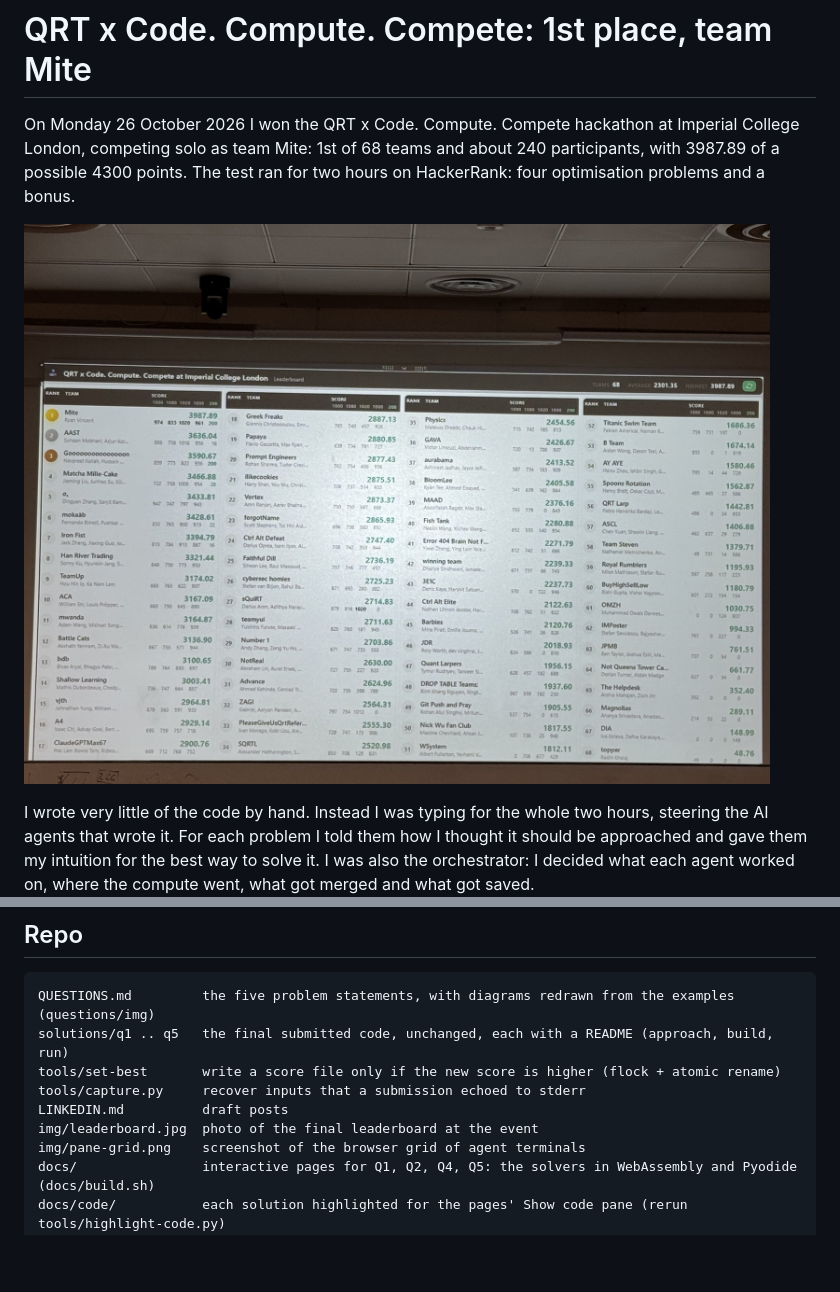
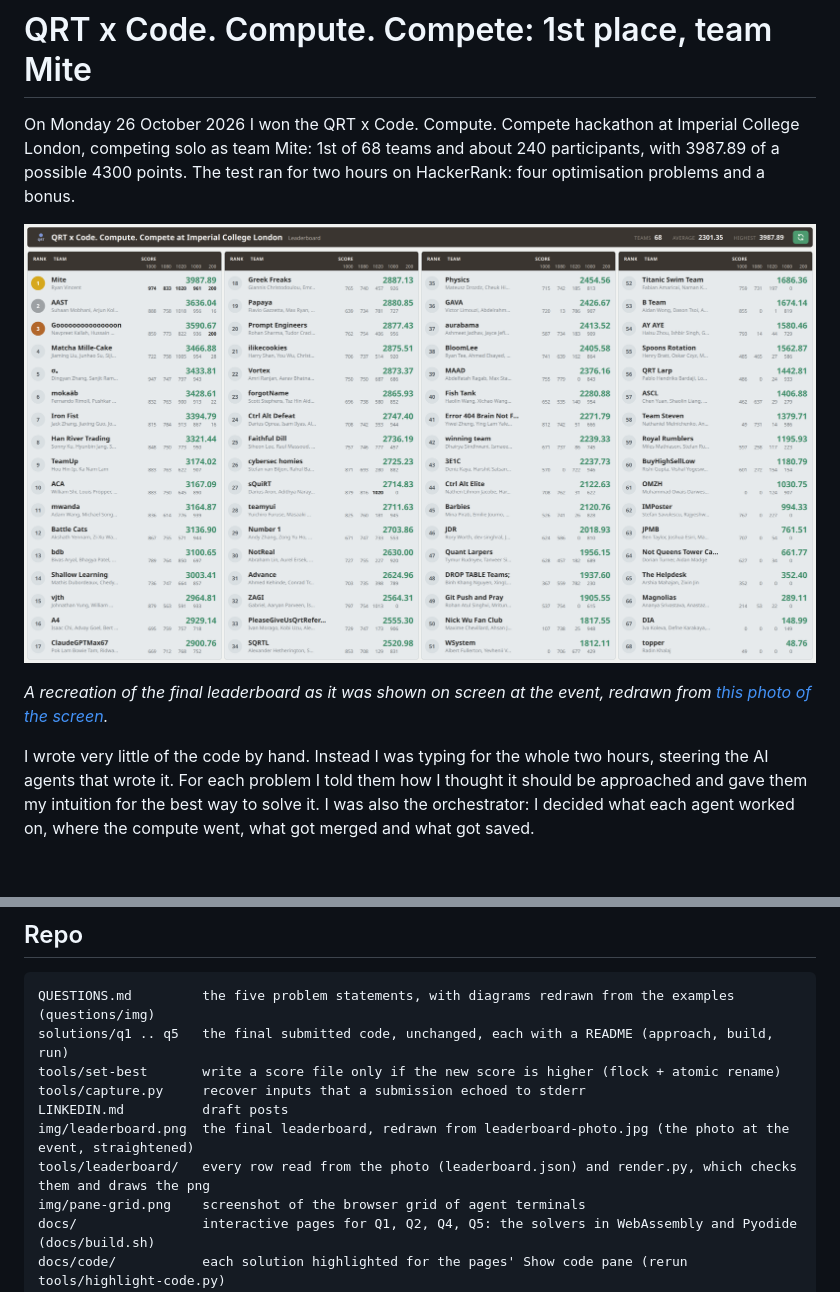
Before and after one commit to xRyann2255/qrt-hackathon-2026, a Markdown page: README.md, 2 parts joined by grey strips. Rendered like a GitHub page; pictures changed too: img/leaderboard.jpg (deleted), img/leaderboard.png (added); blank space fills up the shorter version.

Commit message:
README leaderboard: an HD recreation of the screen, redrawn from the straightened photo (tools/leaderboard: every row read twice, sums checked)

```diff
--- a/README.md
+++ b/README.md
@@ -4,7 +4,10 @@ On Monday 26 October 2026 I won the QRT x Code. Compute. Compete hackathon at Im
 solo as team Mite: 1st of 68 teams and about 240 participants, with 3987.89 of a possible 4300 points. The test ran
 for two hours on HackerRank: four optimisation problems and a bonus.
 
-![The final leaderboard on the screen at the event, with Mite first on 3987.89](img/leaderboard.jpg)
+![The final leaderboard, with Mite first on 3987.89](img/leaderboard.png)
+
+*A recreation of the final leaderboard as it was shown on screen at the event, redrawn from
+[this photo of the screen](img/leaderboard-photo.jpg).*
 
 I wrote very little of the code by hand. Instead I was typing for the whole two hours, steering the AI agents that
 wrote it. For each problem I told them how I thought it should be approached and gave them my intuition for the best
@@ -230,7 +233,8 @@ solutions/q1 .. q5   the final submitted code, unchanged, each with a README (ap
 tools/set-best       write a score file only if the new score is higher (flock + atomic rename)
 tools/capture.py     recover inputs that a submission echoed to stderr
 LINKEDIN.md          draft posts
-img/leaderboard.jpg  photo of the final leaderboard at the event
+img/leaderboard.png  the final leaderboard, redrawn from leaderboard-photo.jpg (the photo at the event, straightened)
+tools/leaderboard/   every row read from the photo (leaderboard.json) and render.py, which checks them and draws the png
 img/pane-grid.png    screenshot of the browser grid of agent terminals
 docs/                interactive pages for Q1, Q2, Q4, Q5: the solvers in WebAssembly and Pyodide (docs/build.sh)
 docs/code/           each solution highlighted for the pages' Show code pane (rerun tools/highlight-code.py)
```
Also changed, not shown: img/leaderboard-photo.jpg (added), 3 other files.
